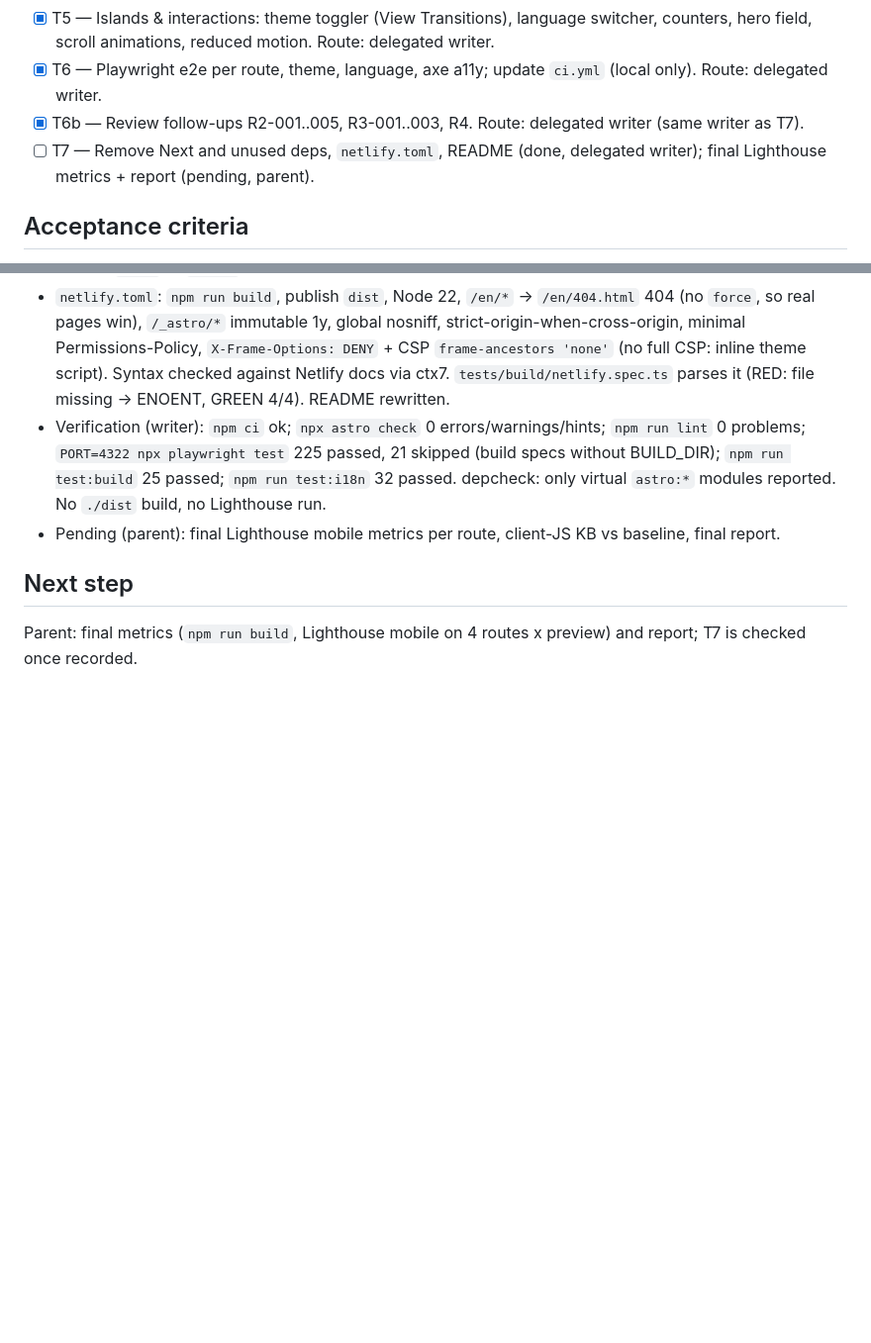
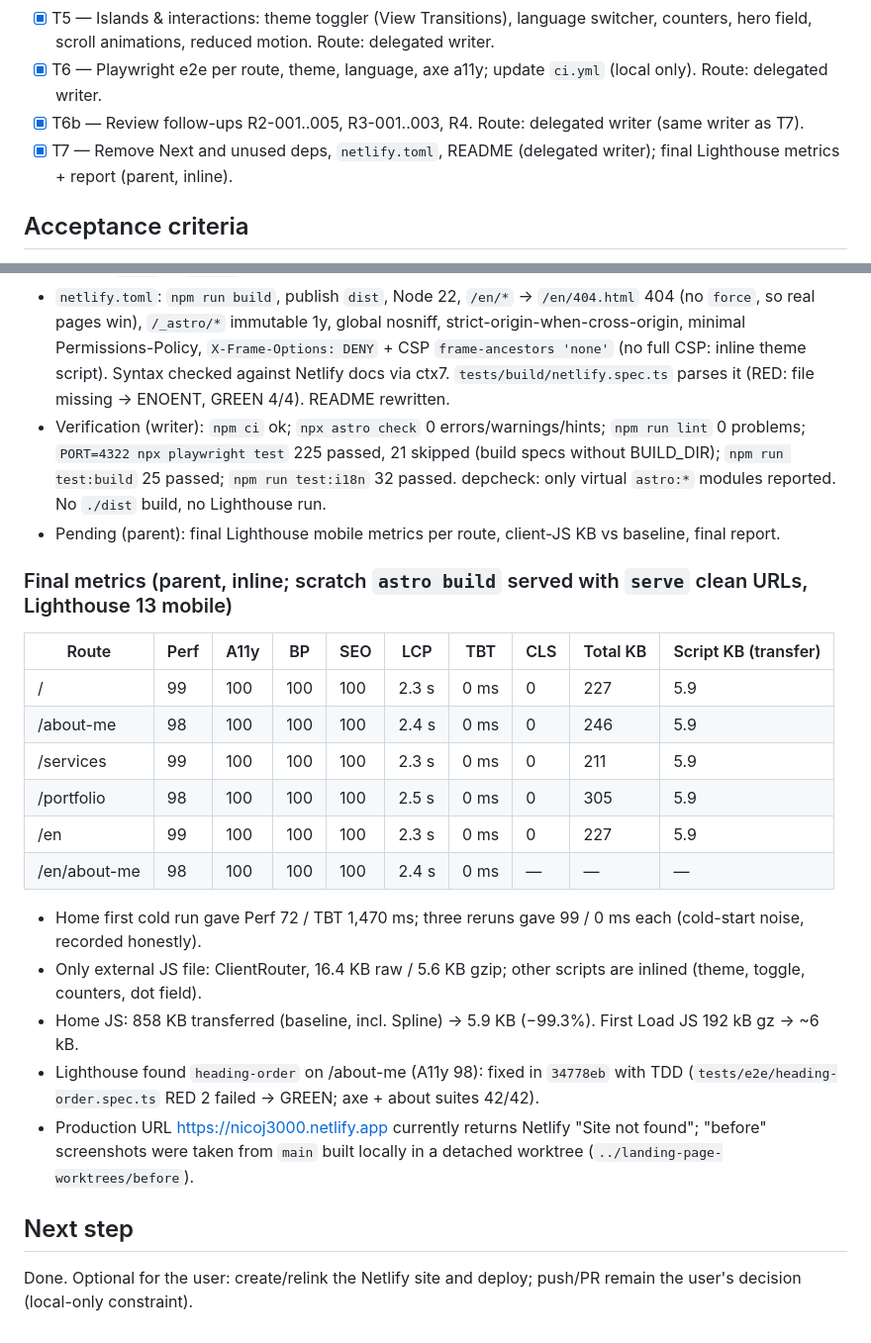
Before and after one commit to Nicoj3000/landing-page, a Markdown page: odd/tasks/astro-migration.md, 2 parts joined by grey strips. Shown at 99% size. Rendered like a GitHub page; blank space fills up the shorter version.

Commit message:
docs(odd): record final metrics and close T7

```diff
--- a/odd/tasks/astro-migration.md
+++ b/odd/tasks/astro-migration.md
@@ -48,7 +48,7 @@ Migrate the portfolio from Next.js 14 to Astro (latest stable, 7.x) with strict
 - [x] T5 — Islands & interactions: theme toggler (View Transitions), language switcher, counters, hero field, scroll animations, reduced motion. Route: delegated writer.
 - [x] T6 — Playwright e2e per route, theme, language, axe a11y; update `ci.yml` (local only). Route: delegated writer.
 - [x] T6b — Review follow-ups R2-001..005, R3-001..003, R4. Route: delegated writer (same writer as T7).
-- [ ] T7 — Remove Next and unused deps, `netlify.toml`, README (done, delegated writer); final Lighthouse metrics + report (pending, parent).
+- [x] T7 — Remove Next and unused deps, `netlify.toml`, README (delegated writer); final Lighthouse metrics + report (parent, inline).
 
 ## Acceptance criteria
 
@@ -109,6 +109,23 @@ Home script transfer includes the lazy Spline runtime.
 - Verification (writer): `npm ci` ok; `npx astro check` 0 errors/warnings/hints; `npm run lint` 0 problems; `PORT=4322 npx playwright test` 225 passed, 21 skipped (build specs without BUILD_DIR); `npm run test:build` 25 passed; `npm run test:i18n` 32 passed. depcheck: only virtual `astro:*` modules reported. No `./dist` build, no Lighthouse run.
 - Pending (parent): final Lighthouse mobile metrics per route, client-JS KB vs baseline, final report.
 
+### Final metrics (parent, inline; scratch `astro build` served with `serve` clean URLs, Lighthouse 13 mobile)
+
+| Route | Perf | A11y | BP | SEO | LCP | TBT | CLS | Total KB | Script KB (transfer) |
+|---|---|---|---|---|---|---|---|---|---|
+| / | 99 | 100 | 100 | 100 | 2.3 s | 0 ms | 0 | 227 | 5.9 |
+| /about-me | 98 | 100 | 100 | 100 | 2.4 s | 0 ms | 0 | 246 | 5.9 |
+| /services | 99 | 100 | 100 | 100 | 2.3 s | 0 ms | 0 | 211 | 5.9 |
+| /portfolio | 98 | 100 | 100 | 100 | 2.5 s | 0 ms | 0 | 305 | 5.9 |
+| /en | 99 | 100 | 100 | 100 | 2.3 s | 0 ms | 0 | 227 | 5.9 |
+| /en/about-me | 98 | 100 | 100 | 100 | 2.4 s | 0 ms | — | — | — |
+
+- Home first cold run gave Perf 72 / TBT 1,470 ms; three reruns gave 99 / 0 ms each (cold-start noise, recorded honestly).
+- Only external JS file: ClientRouter, 16.4 KB raw / 5.6 KB gzip; other scripts are inlined (theme, toggle, counters, dot field).
+- Home JS: 858 KB transferred (baseline, incl. Spline) → 5.9 KB (−99.3%). First Load JS 192 kB gz → ~6 kB.
+- Lighthouse found `heading-order` on /about-me (A11y 98): fixed in `34778eb` with TDD (`tests/e2e/heading-order.spec.ts` RED 2 failed → GREEN; axe + about suites 42/42).
+- Production URL https://nicoj3000.netlify.app currently returns Netlify "Site not found"; "before" screenshots were taken from `main` built locally in a detached worktree (`../landing-page-worktrees/before`).
+
 ## Next step
 
-Parent: final metrics (`npm run build`, Lighthouse mobile on 4 routes x preview) and report; T7 is checked once recorded.
+Done. Optional for the user: create/relink the Netlify site and deploy; push/PR remain the user's decision (local-only constraint).
```
